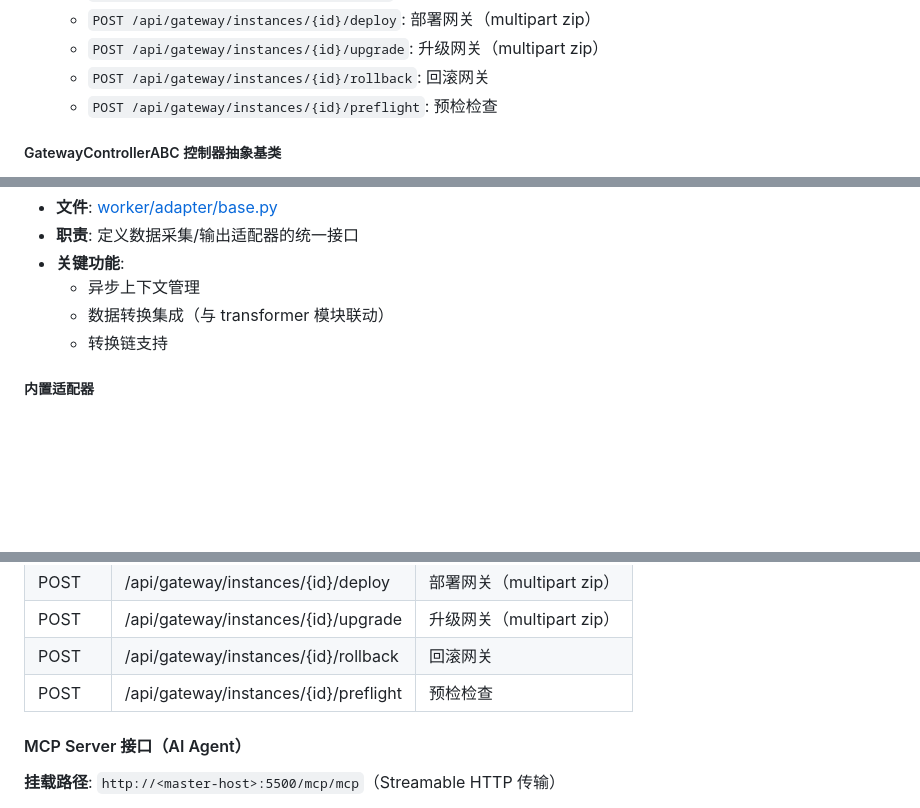
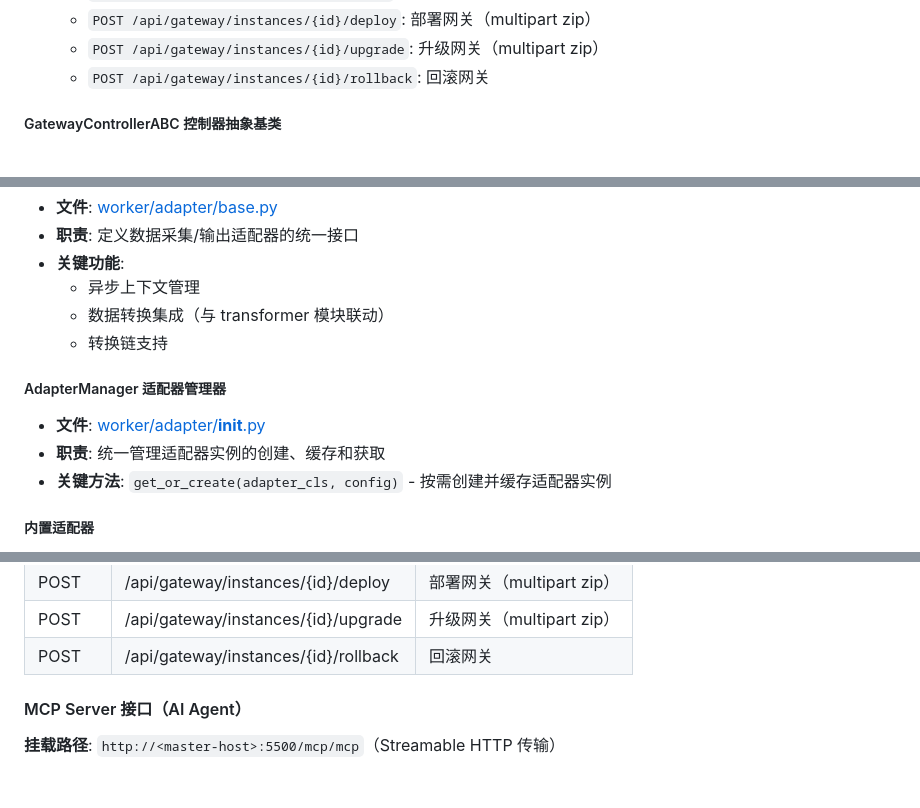
Before and after one commit to bb16390/sretools, a Markdown page: README.md, 3 parts joined by grey strips. Drawn GitHub-style; blank space fills up the shorter version.

```diff
--- a/README.md
+++ b/README.md
@@ -309,7 +313,6 @@
   - `POST /api/gateway/instances/{id}/deploy`: 部署网关（multipart zip）
   - `POST /api/gateway/instances/{id}/upgrade`: 升级网关（multipart zip）
   - `POST /api/gateway/instances/{id}/rollback`: 回滚网关
-  - `POST /api/gateway/instances/{id}/preflight`: 预检检查
 
 ##### GatewayControllerABC 控制器抽象基类
 - **文件**: [master/apps/gateway/controllers/base.py](file:///workspace/master/apps/gateway/controllers/base.py)
@@ -488,6 +491,11 @@
   - 数据转换集成（与 transformer 模块联动）
   - 转换链支持
 
+##### AdapterManager 适配器管理器
+- **文件**: [worker/adapter/__init__.py](file:///workspace/worker/adapter/__init__.py)
+- **职责**: 统一管理适配器实例的创建、缓存和获取
+- **关键方法**: `get_or_create(adapter_cls, config)` - 按需创建并缓存适配器实例
+
 ##### 内置适配器
 - **KafkaAdapter**: [Kafka 适配器](file:///workspace/worker/adapter/kafka_adapter.py) - Kafka 消息队列读写
 - **SqlAdapter**: [SQL 适配器](file:///workspace/worker/adapter/sql_adapter.py) - 关系型数据库读写
@@ -955,7 +963,6 @@ ruff format .
 | POST | /api/gateway/instances/{id}/deploy | 部署网关（multipart zip） |
 | POST | /api/gateway/instances/{id}/upgrade | 升级网关（multipart zip） |
 | POST | /api/gateway/instances/{id}/rollback | 回滚网关 |
-| POST | /api/gateway/instances/{id}/preflight | 预检检查 |
 
 #### MCP Server 接口（AI Agent）
 
```
Also changed, not shown: other parts of README.md (+22 -7 lines).
